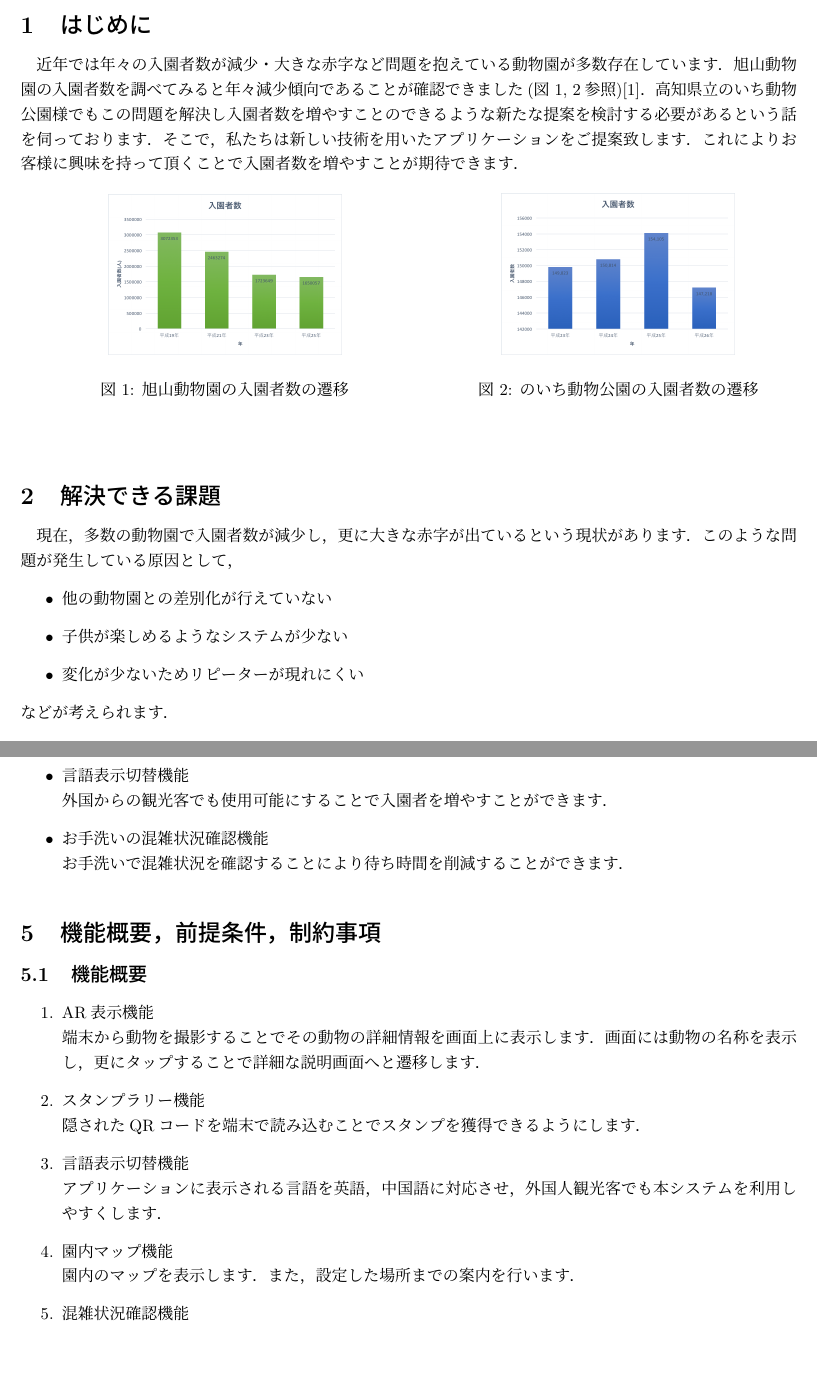
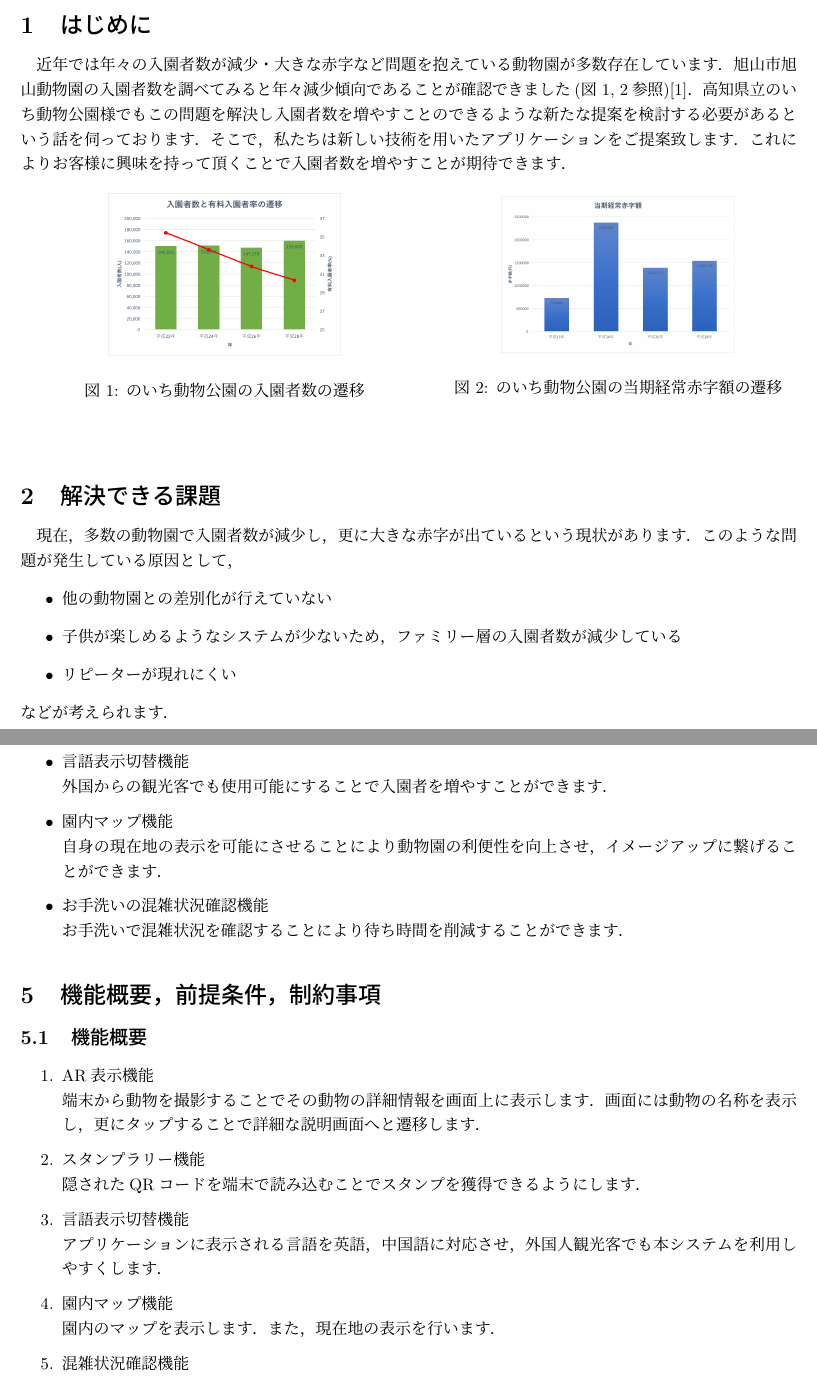
Before and after one commit to Hamato190360c/Siesta, a LaTeX document (システム提案書/システム提案書.tex): two parts of pages 3 and 4 of 8, joined at a grey line, cut so that both start at the same text, the shorter picture padded with empty space. Compiled offline with pLaTeX and dvipdfmx.

Commit message:
システム提案書v2 完全完成版

```diff
--- a/システム提案書/システム提案書.tex
+++ b/システム提案書/システム提案書.tex
@@ -48,16 +48,16 @@ Siesta \\
 		\begin{tabular}{c}
 			\begin{minipage}{0.5\hsize}
 				\begin{center}
-					\includegraphics[width=0.6 \linewidth]{nyuensya.png}
-					\caption{旭山動物園の入園者数の遷移}
-					\label{nyuensya}
+					\includegraphics[width=0.6 \linewidth]{noichi.png}
+					\caption{のいち動物公園の入園者数の遷移}
+					\label{noichi}
 				\end{center}
 			\end{minipage}
 			\begin{minipage}{0.5\hsize}
 				\begin{center}
-					\includegraphics[width=0.6 \linewidth]{noichi.png}
-					\caption{のいち動物公園の入園者数の遷移}
-					\label{noichi}
+					\includegraphics[width=0.6 \linewidth]{noichi_akaji.png}
+					\caption{のいち動物公園の当期経常赤字額の遷移}
+					\label{noichi_akaji}
 				\end{center}
 			\end{minipage}
 		\end{tabular}
@@ -69,8 +69,8 @@ Siesta \\
 現在，多数の動物園で入園者数が減少し，更に大きな赤字が出ているという現状があります．このような問題が発生している原因として，
 \begin{itemize}
 	\item 他の動物園との差別化が行えていない
-	\item 子供が楽しめるようなシステムが少ない
-	\item 変化が少ないためリピーターが現れにくい
+	\item 子供が楽しめるようなシステムが少ないため，ファミリー層の入園者数が減少している
+	\item リピーターが現れにくい
 \end{itemize}
 などが考えられます．
 
@@ -106,8 +106,8 @@ Siesta \\
 	スタンプラリーを行い，子供達の興味を誘うことで家族での入園者を増やすことができます．
 	\item 言語表示切替機能\\
 	外国からの観光客でも使用可能にすることで入園者を増やすことができます．
-	%\item 園内マップ機能
-
+	\item 園内マップ機能\\
+	自身の現在地の表示を可能にさせることにより動物園の利便性を向上させ，イメージアップに繋げることができます．
 	\item お手洗いの混雑状況確認機能\\
 	お手洗いで混雑状況を確認することにより待ち時間を削減することができます．
 \end{itemize}
@@ -124,7 +124,7 @@ Siesta \\
 	\item 言語表示切替機能\\
 	アプリケーションに表示される言語を英語，中国語に対応させ，外国人観光客でも本システムを利用しやすくします．
 	\item 園内マップ機能\\
-	園内のマップを表示します．また，設定した場所までの案内を行います．
+	園内のマップを表示します．また，現在地の表示を行います．
 	\item 混雑状況確認機能\\
 	カメラをトイレの入り口に設置します．また，撮影した静止画をサーバへ送信し，端末側から確認できるようにすることで混雑を緩和します．
 	\item イベント通知機能\\
```
Also changed, not shown: システム提案書/noichi.png, システム提案書/noichi_akaji.png (added), システム提案書/システム提案書.pdf, システム提案書/システム提案書.tex (22 more changed lines), 3 other files.
